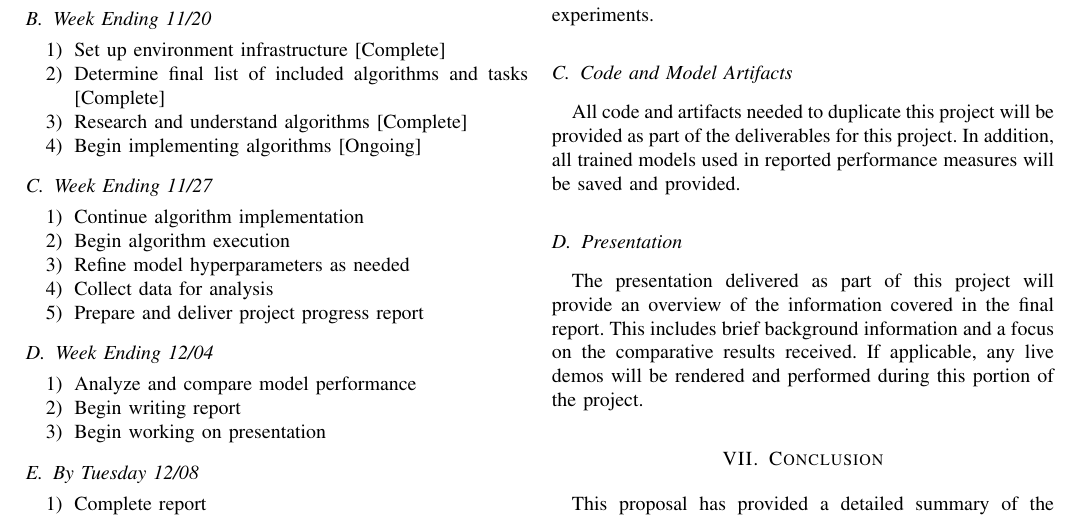
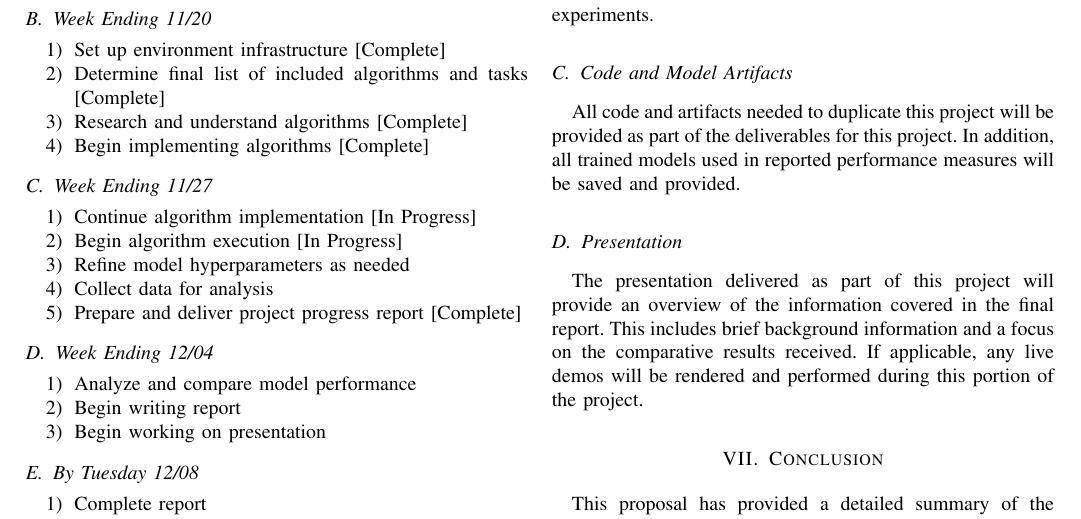
Before and after one commit to alexander-moore/Reinforcement-Learning-Benchmarking, a LaTeX paper (progress/team1_progress.tex): part of page 4 of 5, cut so that both start at the same text. Compiled offline with pdfLaTeX; a missing font is replaced by an installed copy or a similar font; a LaTeX package or settings file that is missing is left out.

Commit message:
Updated the status items

```diff
--- a/progress/team1_progress.tex
+++ b/progress/team1_progress.tex
@@ -248,16 +248,16 @@ As this is a progres report, at this point we will stick to this schedule to ass
     \item Set up environment infrastructure [Complete]
     \item Determine final list of included algorithms and tasks [Complete]
     \item Research and understand algorithms [Complete]
-    \item Begin implementing algorithms [Ongoing]
+    \item Begin implementing algorithms [Complete]
 \end{enumerate}
 
 \subsection{Week Ending 11/27}
 \begin{enumerate}
-    \item Continue algorithm implementation
-    \item Begin algorithm execution
+    \item Continue algorithm implementation [In Progress]
+    \item Begin algorithm execution [In Progress]
     \item Refine model hyperparameters as needed
     \item Collect data for analysis
-    \item Prepare and deliver project progress report
+    \item Prepare and deliver project progress report [Complete]
 \end{enumerate}
 
 \subsection{Week Ending 12/04}
```
